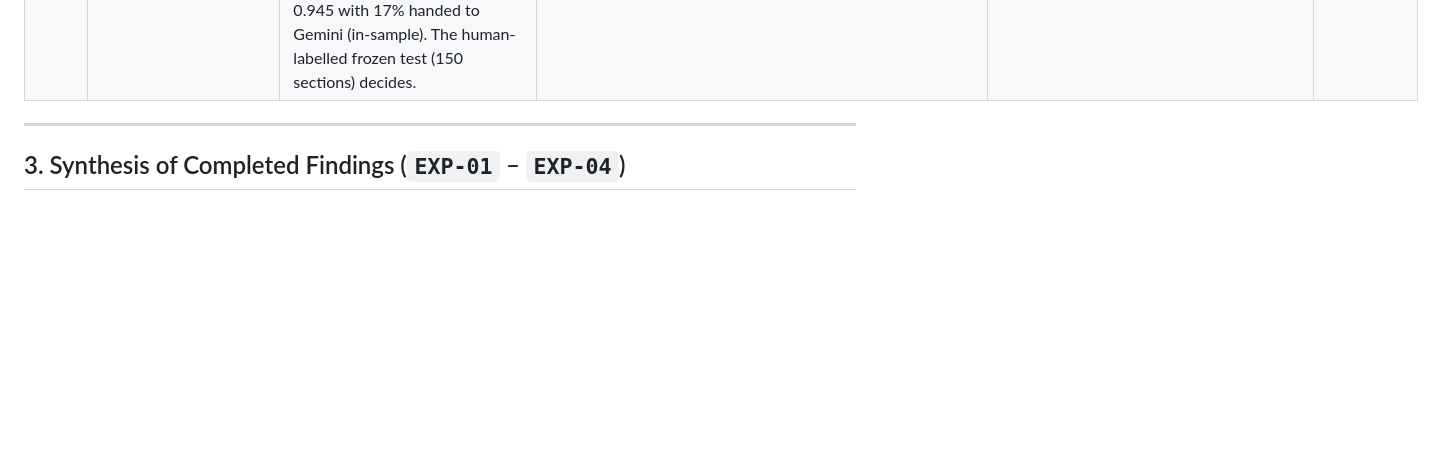
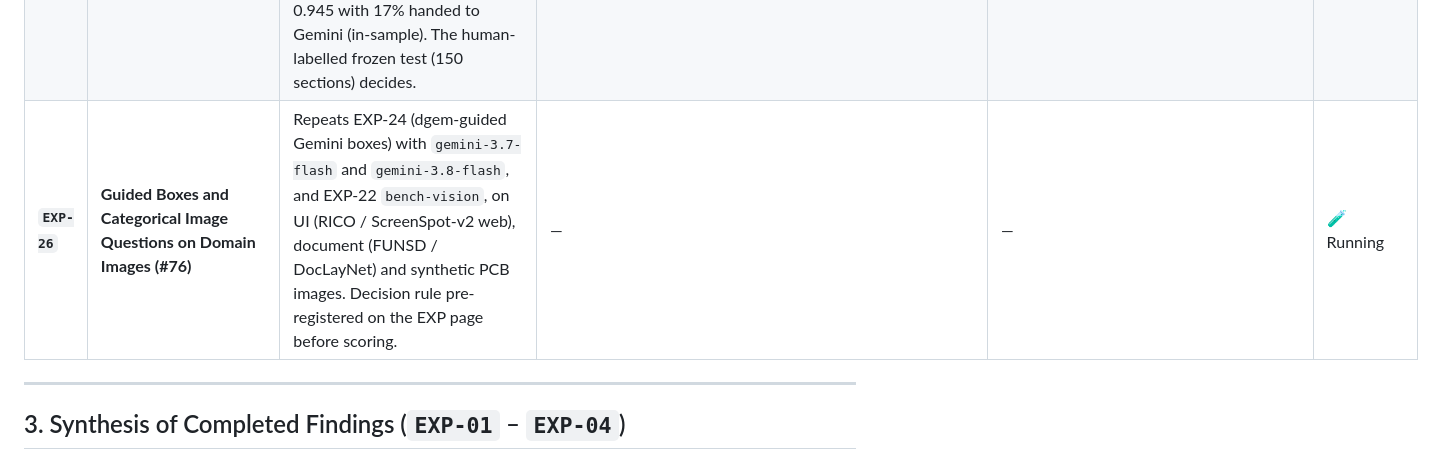
Before and after one commit to ghchinoy/dgem, a Markdown page: docs/experiments/README.md, the part around the change. Drawn GitHub-style; blank space fills up the shorter version.

Commit message:
docs(experiments): reserve EXP-26 (domain images, #76)

```diff
--- a/docs/experiments/README.md
+++ b/docs/experiments/README.md
@@ -76,6 +76,7 @@ Detailed architectural specifications, mathematical formulations, and empirical
 | **`EXP-23`** | **dgem vs Strands Decider 2B (model comparison)** | Lab head-to-head (E2) with an open 1.9B decision model on the same GPU type, 3 runs: dgem leads on JevBench (194/194/195 vs 169/169/169, p = 3.5e-4) and on tasks unrelated to Strands' training (72.5% vs 62.7%, n = 2,346) but ties on tasks it was trained on (85.2% vs 85.9%, n = 142). Strands is faster below ~1,700 input tokens (34 vs 54 ms server p50) and deterministic; dgem has 3–5× its throughput. Found a dgem defect: two yes/no questions with opposite answers in one request collapse to one label (gate suite 58% vs 86%; 100 of 102 when asked separately), now `PROP-19`. Strands' published JevBench predictions reproduced on 229 of 231 tasks. [Details](exp-23-strands-decider.md) | JevBench, calibration suite, intents, tool-call gate (new), typed-decisions, MASSIVE, XNLI, option order | `scripts/bench_matrix.py --matrix benchmarks/matrix/matrix_v2.json run --tier TC --competitor`<br>`benchmarks/runs/20261003-compare-strands-v19` | ✅ Completed |
 | **`EXP-24`** | **dgem-Guided Gemini Boxes and Masks** | [Write-up](exp-24-guided-cascade.md). dgem first answers presence and grid cell in one pass (0.19 s), then `gemini-3.8-flash` runs. On 228 RefCOCO/ScreenSpot positives and 204 absent targets:<br>- **Skip:** skipping Gemini when dgem confidently says absent saves `35%` of calls and loses `1.3%` of positives.<br>- **Hint:** dgem's grid-cell hint plus LOW thinking scores mIoU `0.654` against `0.639` for Gemini alone at default thinking, at 2.1 s instead of 3.9 s p50 and 73% fewer thought tokens.<br>- **Crop:** cropping to dgem's cell does not help.<br>- **Masks:** SAM from Gemini's box scores mask IoU `0.73`, against `0.64` for Gemini's polygon. Native PNG masks are impractical (72 s). | [`benchmarks/bbox_real_aspects.jsonl`](../../benchmarks/bbox_real_aspects.jsonl)<br>[`benchmarks/bbox_real_masks.jsonl`](../../benchmarks/bbox_real_masks.jsonl) | `dgem bench-guided`<br>`scripts/run_exp24_guided.sh`, `scripts/analyze_guided.py`<br>[`runs/20261003-exp24-guided`](../../benchmarks/runs/20261003-exp24-guided/manifest.json) | ✅ Completed |
 | **`EXP-25`** | **dgem as a Documentation Reviewer (Diátaxis type, house style, claim evidence)** | [Pre-registration and development results](exp-25-docs-reviewer.md). On 175 development sections (25 clean sections plus single injected problems), raw dgem ranks problem sections well (AUROC 0.96–1.00 on 4 of 6 rules) but over-flags at argmax (0.81 mean accuracy vs docstats 0.92 on 4 rules and gemini-3.8-flash 0.96); per-rule thresholds are frozen from 5-fold CV, and a 0.35-hesitation cascade reaches 0.945 with 17% handed to Gemini (in-sample). The human-labelled frozen test (150 sections) decides. | `templates/docs/*.json.tmpl`, `benchmarks/docs_eval/` | `scripts/docs_eval/`<br>`benchmarks/runs/20261003-exp25-dev` | 🧪 Running |
+| **`EXP-26`** | **Guided Boxes and Categorical Image Questions on Domain Images (#76)** | Repeats EXP-24 (dgem-guided Gemini boxes) with `gemini-3.7-flash` and `gemini-3.8-flash`, and EXP-22 `bench-vision`, on UI (RICO / ScreenSpot-v2 web), document (FUNSD / DocLayNet) and synthetic PCB images. Decision rule pre-registered on the EXP page before scoring. | — | — | 🧪 Running |
 
 ---
 
```
